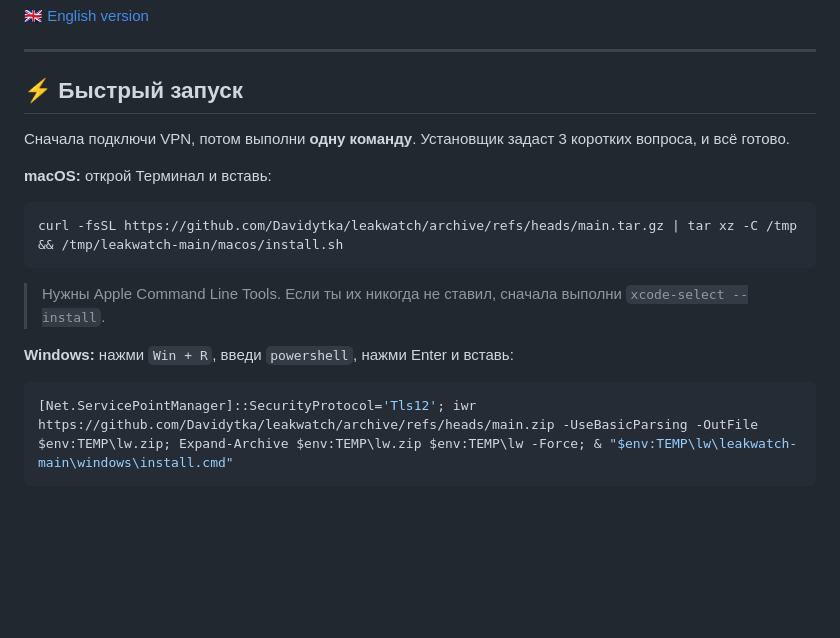
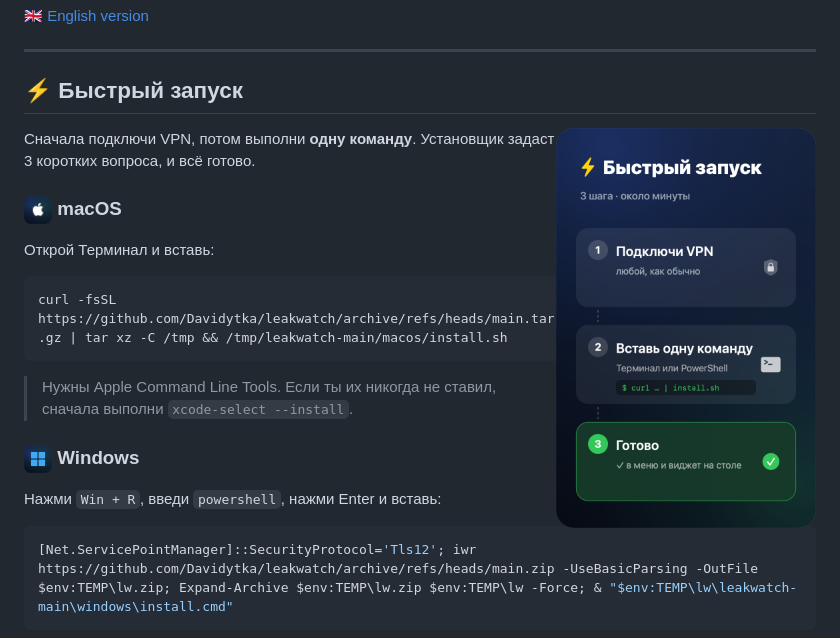
Before and after one commit to Davidytka/leakwatch, a Markdown page: README.md, the part around one of its changes. Drawn GitHub-style; pictures changed too: assets/icon-macos.png (added), assets/icon-windows.png (added), assets/quickstart-ru.png (added); blank space fills up the shorter version.

Commit message:
Quick start: vertical 3-step image and macOS/Windows icons
Co-Authored-By: Claude Opus 5.5 <noreply@anthropic.com>

````diff
--- a/README.md
+++ b/README.md
@@ -14,9 +14,13 @@ macOS · Windows · бесплатно · открытый код · без ре
 
 ## ⚡ Быстрый запуск
 
+<img src="assets/quickstart-ru.png" align="right" width="260" alt="Быстрый запуск: 1 — подключи VPN, 2 — вставь одну команду, 3 — готово">
+
 Сначала подключи VPN, потом выполни **одну команду**. Установщик задаст 3 коротких вопроса, и всё готово.
 
-**macOS:** открой Терминал и вставь:
+### <img src="assets/icon-macos.png" width="28" align="center" alt=""> macOS
+
+Открой Терминал и вставь:
 
 ```bash
 curl -fsSL https://github.com/Davidytka/leakwatch/archive/refs/heads/main.tar.gz | tar xz -C /tmp && /tmp/leakwatch-main/macos/install.sh
@@ -24,7 +28,9 @@ curl -fsSL https://github.com/Davidytka/leakwatch/archive/refs/heads/main.tar.gz
 
 > Нужны Apple Command Line Tools. Если ты их никогда не ставил, сначала выполни `xcode-select --install`.
 
-**Windows:** нажми `Win + R`, введи `powershell`, нажми Enter и вставь:
+### <img src="assets/icon-windows.png" width="28" align="center" alt=""> Windows
+
+Нажми `Win + R`, введи `powershell`, нажми Enter и вставь:
 
 ```powershell
 [Net.ServicePointManager]::SecurityProtocol='Tls12'; iwr https://github.com/Davidytka/leakwatch/archive/refs/heads/main.zip -UseBasicParsing -OutFile $env:TEMP\lw.zip; Expand-Archive $env:TEMP\lw.zip $env:TEMP\lw -Force; & "$env:TEMP\lw\leakwatch-main\windows\install.cmd"
````
Also changed, not shown: other parts of README.md (+2 -0 lines), README.en.md (+10 -2 lines), assets/quickstart-en.png (added), 1 other file.
